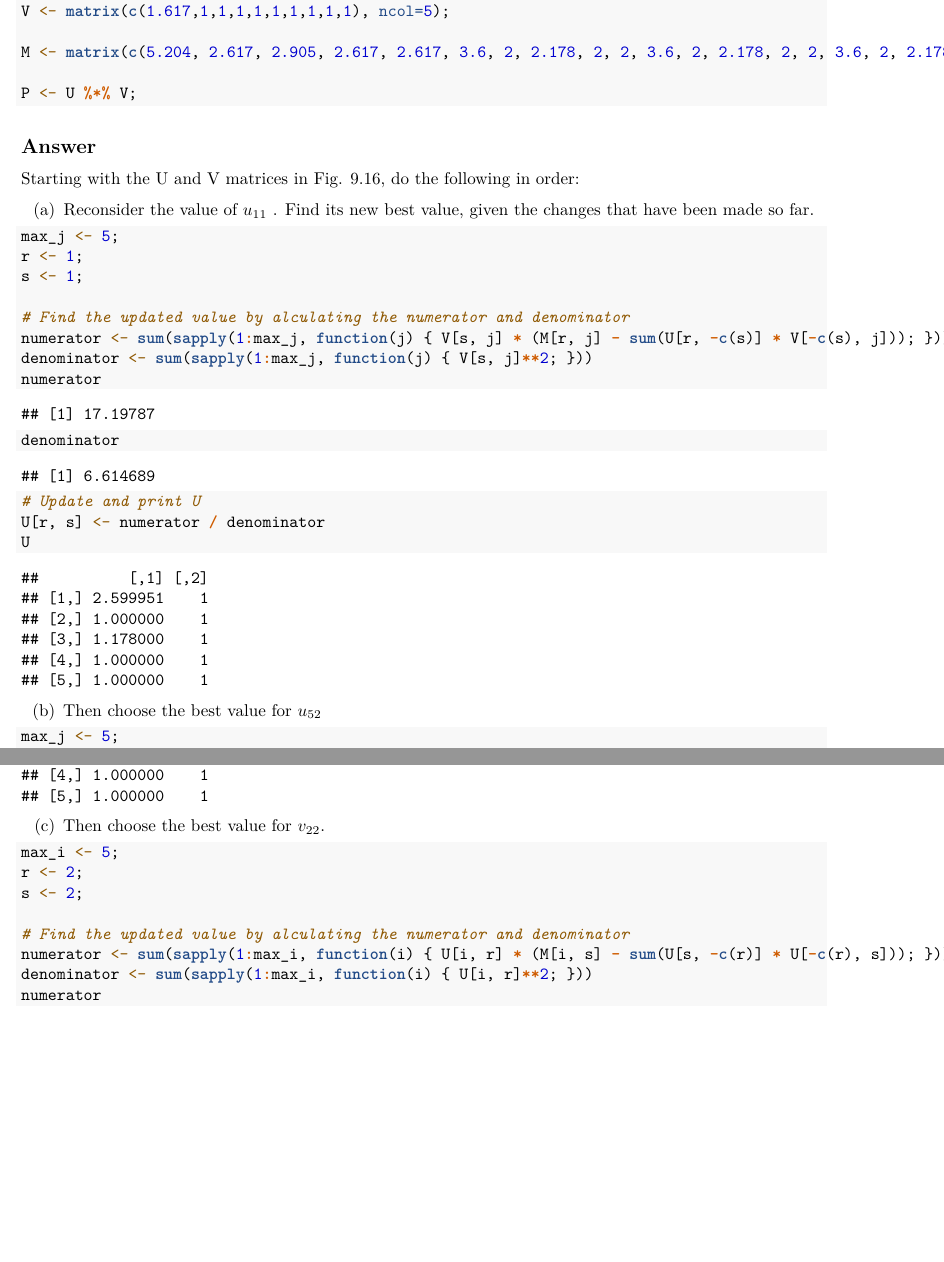
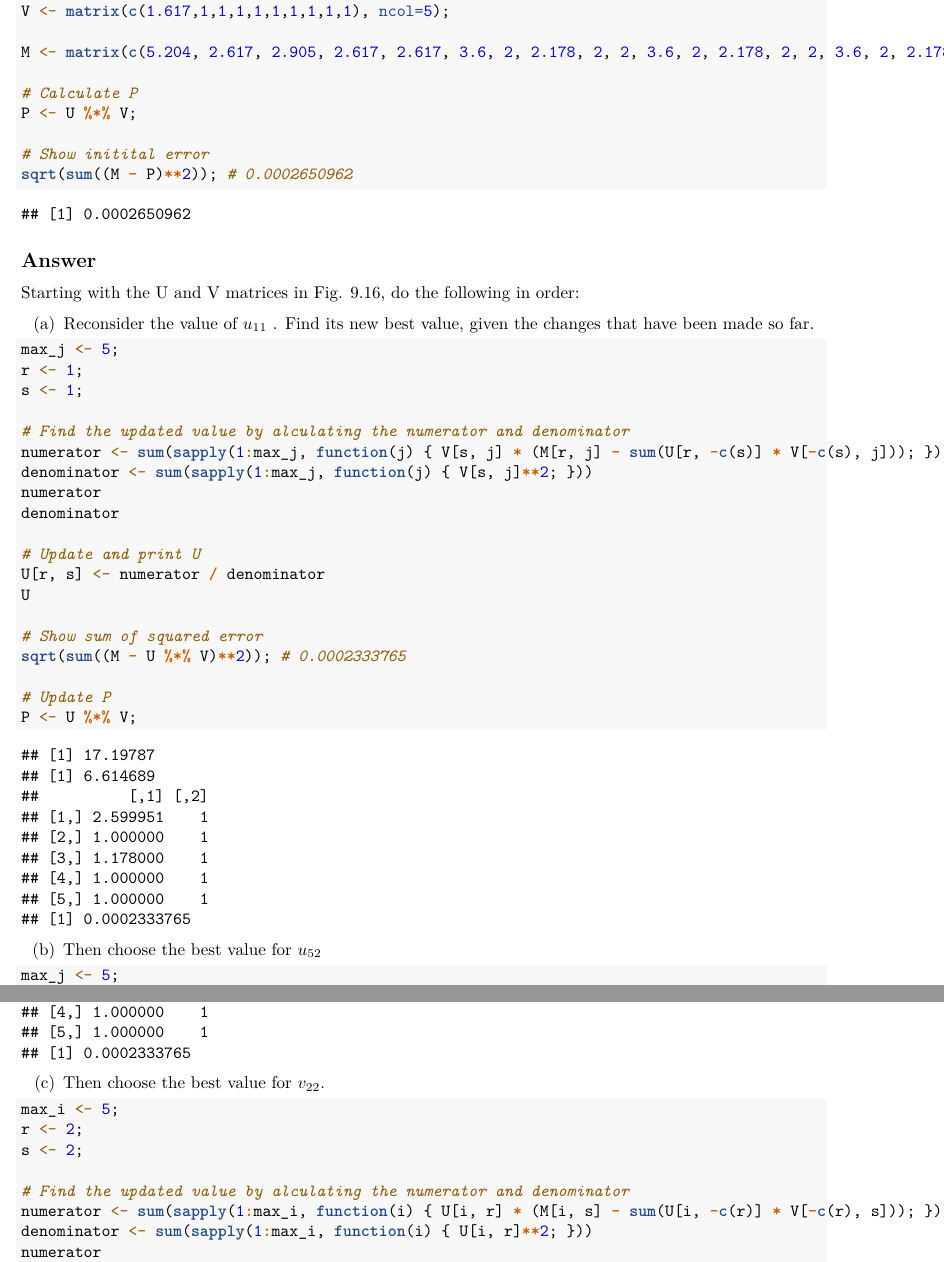
Before and after one commit to jquacinella/IS622_Repository, an R Markdown document (Week12/james.quacinella_week12.Rmd): two parts of pages 2 and 3 of 3 before the commit and two parts of pages 2 and 3 of 4 after it, joined at a grey line, cut so that both start at the same text, the shorter picture padded with empty space. Rendered offline with R 4.5, knitr and Pandoc, then LaTeX, with nearby package versions.

Commit message:
Corrections

````diff
--- a/Week12/james.quacinella_week12.Rmd
+++ b/Week12/james.quacinella_week12.Rmd
@@ -26,14 +26,18 @@ sqrt(mean(M, na.rm = TRUE) / 2); # 1.276885
 
 # Exercise 9.4.3
 
-```{r}
+```{r results='hold'}
 # Starting off
 U <- matrix(c(2.6, 1, 1.178, 1, 1, 1, 1, 1, 1, 1), ncol=2);
 V <- matrix(c(1.617,1,1,1,1,1,1,1,1,1), ncol=5);
 
 M <- matrix(c(5.204, 2.617, 2.905, 2.617, 2.617, 3.6, 2, 2.178, 2, 2, 3.6, 2, 2.178, 2, 2, 3.6, 2, 2.178, 2, 2, 3.6, 2, 2.178, 2, 2), ncol=5)
 
+# Calculate P
 P <- U %*% V;
+
+# Show initital error
+sqrt(sum((M - P)**2)); # 0.0002650962
 ```
 
 ## Answer
@@ -56,11 +60,17 @@ denominator
 # Update and print U
 U[r, s] <- numerator / denominator
 U
+
+# Show sum of squared error
+sqrt(sum((M - U %*% V)**2)); # 0.0002333765
+
+# Update P
+P <- U %*% V;
 ```
 
 (b) Then choose the best value for $u_{52}$
 
-```{r}
+```{r results='hold'}
 max_j <- 5;
 r <- 5;
 s <- 2;
@@ -74,17 +84,23 @@ denominator
 # Update and print U
 U[r, s] <- numerator / denominator
 U
+
+# Show sum of squared error
+sqrt(sum((M - U %*% V)**2));
+
+# Update P
+P <- U %*% V;
 ```
 
 (c) Then choose the best value for $v_{22}$.
 
-```{r}
+```{r results='hold'}
 max_i <- 5;
 r <- 2;
 s <- 2;
 
 # Find the updated value by alculating the numerator and denominator
-numerator <- sum(sapply(1:max_i, function(i) { U[i, r] * (M[i, s] - sum(U[s, -c(r)] * U[-c(r), s])); }))
+numerator <- sum(sapply(1:max_i, function(i) { U[i, r] * (M[i, s] - sum(U[i, -c(r)] * V[-c(r), s])); }))
 denominator <- sum(sapply(1:max_i, function(i) { U[i, r]**2; }))
 numerator
 denominator
````
Also changed, not shown: Week12/james.quacinella_week12.pdf, Week12/james.quacinella_week12.Rmd (8 more changed lines).
